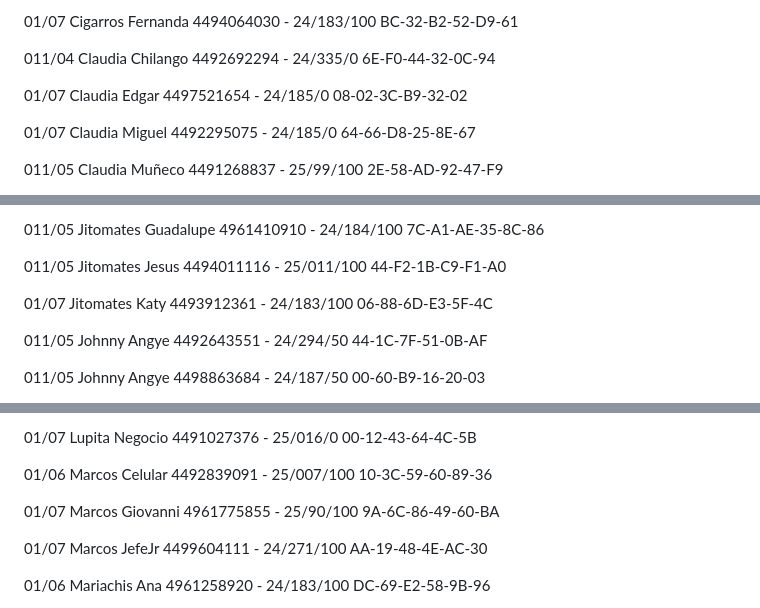
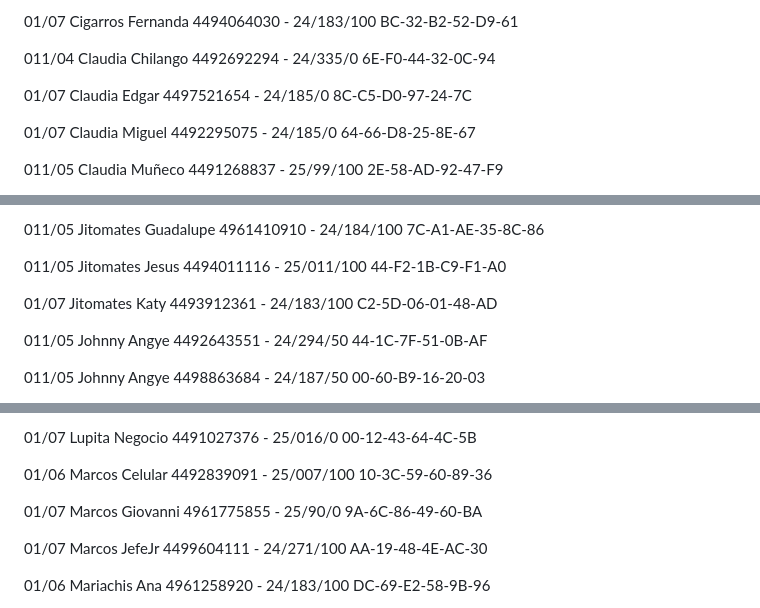
Before and after one commit to FranciscoJavier001/FJMD-Web-Development-Bootcamp, a Markdown page: README.md, 3 parts joined by grey strips. Rendered like a GitHub page.

```diff
--- a/README.md
+++ b/README.md
@@ -163,7 +166,7 @@ BC-32-B2-52-D9-61
 6E-F0-44-32-0C-94
 
 01/07 Claudia Edgar 4497521654 - 24/185/0
-08-02-3C-B9-32-02
+8C-C5-D0-97-24-7C
 
 01/07 Claudia Miguel 4492295075 - 24/185/0
 64-66-D8-25-8E-67
@@ -280,7 +283,7 @@ F0-6C-5D-7D-1F-01
 44-F2-1B-C9-F1-A0
 
 01/07 Jitomates Katy 4493912361 - 24/183/100
-06-88-6D-E3-5F-4C
+C2-5D-06-01-48-AD
 
 011/05 Johnny Angye 4492643551 - 24/294/50
 44-1C-7F-51-0B-AF
@@ -336,7 +339,7 @@ EC-53-82-BE-EA-8D
 01/06 Marcos Celular 4492839091 - 25/007/100
 10-3C-59-60-89-36
 
-01/07 Marcos Giovanni 4961775855 - 25/90/100
+01/07 Marcos Giovanni 4961775855 - 25/90/0
 9A-6C-86-49-60-BA
 
 01/07 Marcos JefeJr 4499604111 - 24/271/100
```
Also changed, not shown: other parts of README.md (+39 -39 lines).
